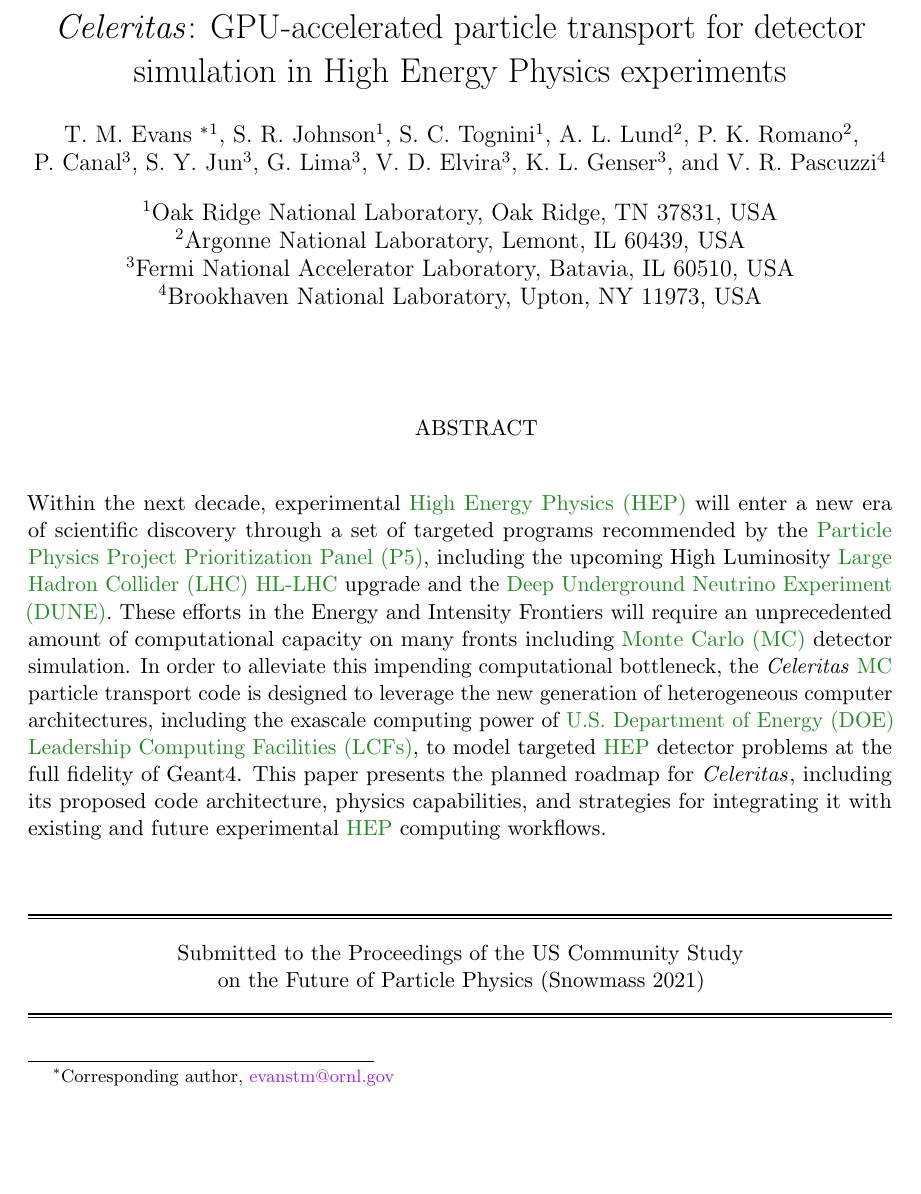
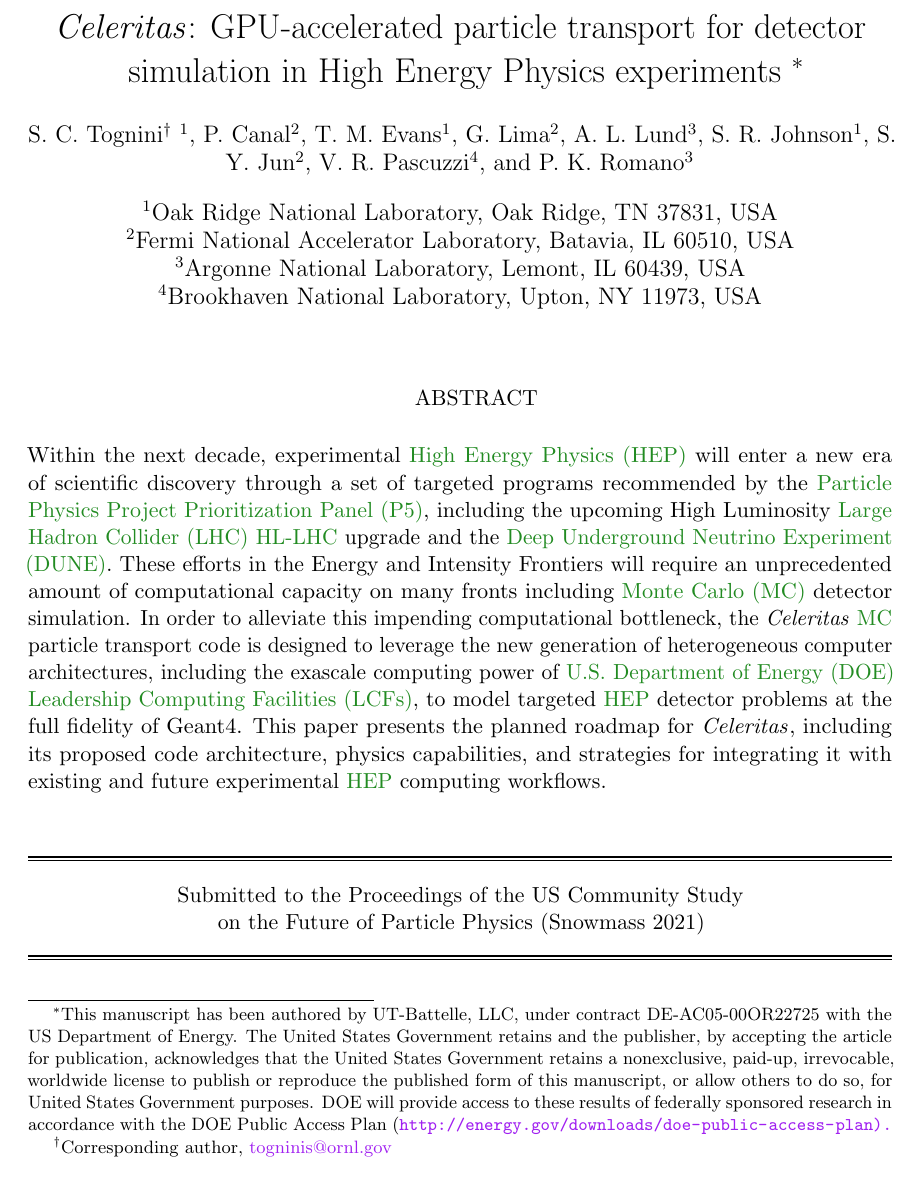
Before and after one commit to simbarras/celeritas-docs, a LaTeX document (conference-papers/snowmass-2021/white-paper/main.tex): part of page 1 of 20, cut so that both start at the same text. Compiled offline with pdfLaTeX.

Commit message:
Ack and authors

```diff
--- a/conference-papers/snowmass-2021/white-paper/main.tex
+++ b/conference-papers/snowmass-2021/white-paper/main.tex
@@ -90,29 +90,36 @@
 %%---------------------------------------------------------------------------%%
 % Title and authors
 \title
-{
-    \celeritas: GPU-accelerated particle transport for detector simulation in
-    High Energy Physics experiments
+{%
+ \celeritas: GPU-accelerated particle transport for detector simulation in High
+ Energy Physics experiments \footnote{This manuscript has been authored by
+ UT-Battelle, LLC, under contract DE-AC05-00OR22725 with the US Department of
+ Energy. The United States Government retains and the publisher, by accepting
+ the article for publication, acknowledges that the United States Government
+ retains a nonexclusive, paid-up, irrevocable, worldwide license to publish or
+ reproduce the published form of this manuscript, or allow others to do so, for
+ United States Government purposes. DOE will provide access to these results of
+ federally sponsored research in accordance with the DOE Public Access Plan
+  (\url{http://energy.gov/downloads/doe-public-access-plan).}}%
 }
 \date{}
 
-\author[1]{T. M.~Evans
-    \footnote{Corresponding author,
-    \href{mailto:evanstm@ornl.gov}{evanstm@ornl.gov}}}
+\author[1]{S. C.~Tognini%
+  \footnote{Corresponding author,
+  \href{mailto:togninis@ornl.gov}{togninis@ornl.gov}}
+}
+\author[2]{P.~Canal}
+\author[1]{T. M.~Evans}
+\author[2]{G.~Lima}
+\author[3]{A. L.~Lund}
 \author[1]{S. R.~Johnson}
-\author[1]{S. C.~Tognini}
-\author[2]{A. L.~Lund}
-\author[2]{P. K.~Romano}
-\author[3]{P.~Canal}
-\author[3]{S. Y.~Jun}
-\author[3]{G.~Lima}
-\author[3]{V. D.~Elvira}
-\author[3]{K. L.~Genser}
+\author[2]{S. Y.~Jun}
 \author[4]{V. R.~Pascuzzi}
+\author[3]{P. K.~Romano}
 
 \affil[1]{Oak Ridge National Laboratory, Oak Ridge, TN 37831, USA}
-\affil[2]{Argonne National Laboratory, Lemont, IL 60439, USA}
-\affil[3]{Fermi National Accelerator Laboratory, Batavia, IL 60510, USA}
+\affil[2]{Fermi National Accelerator Laboratory, Batavia, IL 60510, USA}
+\affil[3]{Argonne National Laboratory, Lemont, IL 60439, USA}
 \affil[4]{Brookhaven National Laboratory, Upton, NY 11973, USA}
 
 %%---------------------------------------------------------------------------%%
```
